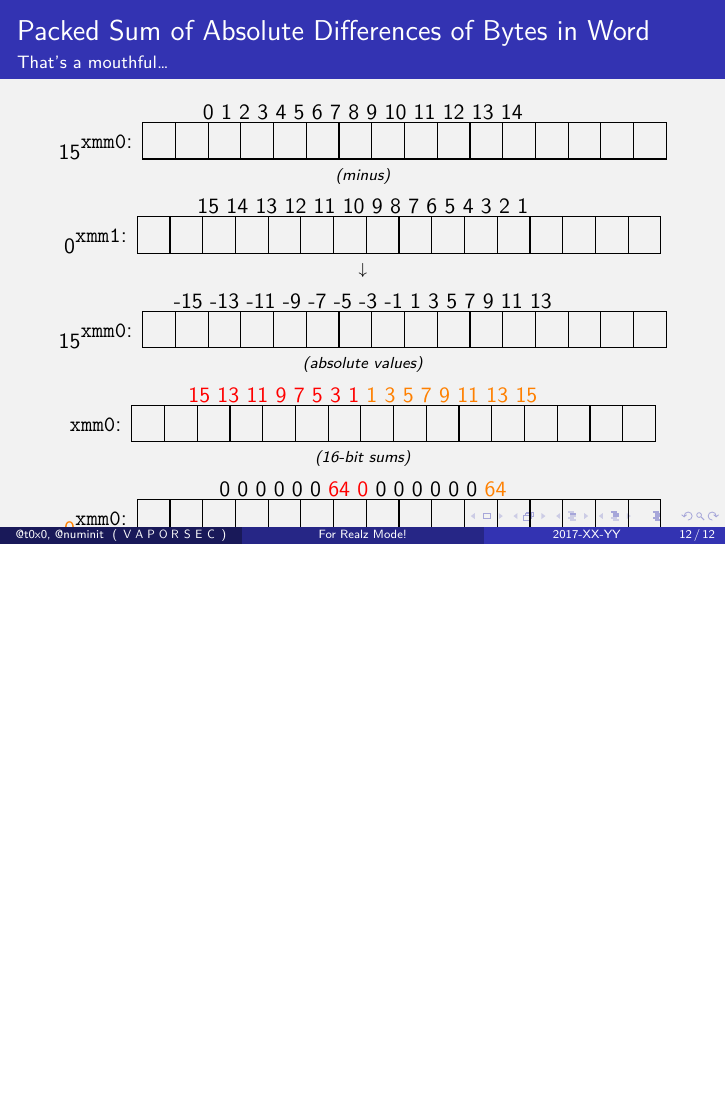
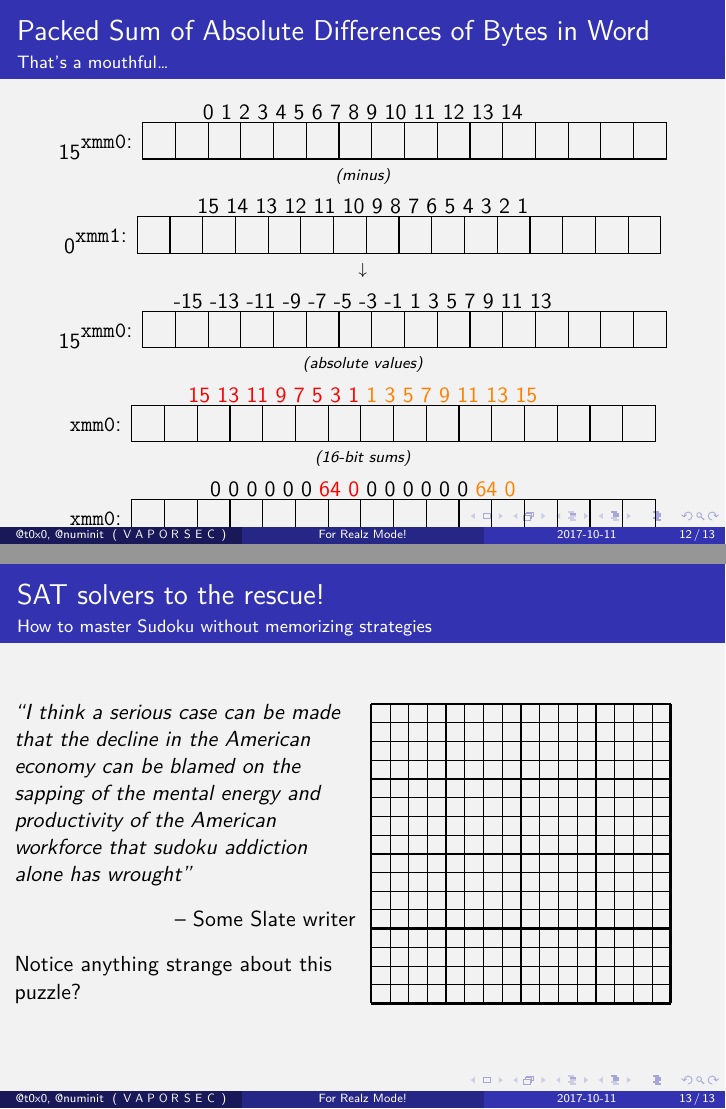
Before and after one commit to numinit/vaporsec, LaTeX slides (4realz/4realz.tex, which reads 4realz/include/part2.tex): page 28 of 28 before the commit and pages 28 and 31 of 31 after it, the two joined at a grey line, the shorter picture padded with empty space. Compiled offline with XeLaTeX.

Commit message:
add sudoku stuff, don't ask how long this took to write

```diff
--- a/4realz/4realz.tex
+++ b/4realz/4realz.tex
@@ -3,12 +3,13 @@
 \documentclass{beamer}
 
 \usepackage{graphicx}
-\graphicspath{ {include/images/} }
+\graphicspath{{include/images/}}
 \usepackage{verbatim}
 \usepackage{xspace}
 \usepackage{readarray}
-\usepackage{stringstrings}
+\usepackage{environ}
 \usepackage{tikz}
+\usepackage{ragged2e}
 
 % just for the vaporsec text
 \usepackage{xeCJK}
@@ -37,9 +38,10 @@
 }
 \author{@t0x0 \and @numinit}
 \institute{\VaporSec}
-\date{2017-XX-YY}
+\date{2017-10-11}
 
 \begin{document}
+
 \begin{frame}
     \titlepage
 \end{frame}
--- a/4realz/include/part2.tex
+++ b/4realz/include/part2.tex
@@ -179,5 +214,47 @@
+    \end{tikzpicture}%
+}
+
+\begin{frame}{SAT solvers to the rescue!}
+    \framesubtitle{How to master Sudoku without memorizing strategies}
+    \begin{columns}
+        \column{0.5\textwidth}
+        {\em
+            ``I think a serious case can be made that the decline in the
+            American economy can be blamed on the sapping of the mental energy
+            and productivity of the American workforce that sudoku addiction
+            alone has wrought''
+        } \\
+        \begin{flushright}
+            -- Some Slate writer \\
+        \end{flushright}
+
+        \pause
+        Notice anything strange about this puzzle?
+        \column{0.5\textwidth}
+        \begin{sudoku}{4}{0.33}
+            \SudokuRow{\alert<3->{d} \alert<3->{c} \alert<3->{6} \alert<3->{1} \alert<3->{9} 0 e b 5 7 3 2 4 8 f a}
+            \SudokuRow{5 8 a 4 f c 2 d 9 0 b e 3 7 6 1}
+            \SudokuRow{2 b 9 7 5 3 6 1 4 8 a f d 0 e c}
+            \SudokuRow{0 3 f e 4 a 8 7 \alert<3->{d} \alert<3->{c} \alert<3->{6} \alert<3->{1} \alert<3->{9} b 2 5}
+            \SudokuRow{8 \alert<3->{d} \alert<3->{c} \alert<3->{6} \alert<3->{1} \alert<3->{9} 3 2 b 5 e 7 0 4 a f}
+            \SudokuRow{b 1 5 0 d 8 c 6 f a 9 4 7 2 3 e}
+            \SudokuRow{9 a 4 f 7 5 0 e 2 3 1 8 b d c 6}
+            \SudokuRow{7 2 e 3 b 4 a f 0 \alert<3->{d} \alert<3->{c} \alert<3->{6} \alert<3->{1} \alert<3->{9} 5 8}
+            \SudokuRow{e 4 \alert<3->{d} \alert<3->{c} \alert<3->{6} \alert<3->{1} \alert<3->{9} 0 a b 2 5 8 f 7 3}
+            \SudokuRow{1 9 8 2 3 7 5 4 e 6 f 0 a c d b}
+            \SudokuRow{f 6 7 a 2 d b c 1 9 8 3 5 e 0 4}
+            \SudokuRow{3 5 0 b a e f 8 7 4 \alert<3->{d} \alert<3->{c} \alert<3->{6} \alert<3->{1} \alert<3->{9} 2}
+            \SudokuRow{a e 3 \alert<3->{d} \alert<3->{c} \alert<3->{6} \alert<3->{1} \alert<3->{9} 8 f 7 b 2 5 4 0}
+            \SudokuRow{6 0 2 5 e b d 3 c 1 4 9 f a 8 7}
+            \SudokuRow{c 7 1 9 8 f 4 5 6 2 0 a e 3 b d}
+            \SudokuRow{4 f b 8 0 2 7 a 3 e 5 \alert<3->{d} \alert<3->{c} \alert<3->{6} \alert<3->{1} \alert<3->{9}}
+        \end{sudoku}
+    \end{columns}
+\end{frame}
+
 \begin{comment}
 
+% might not include this stuff
 \begin{frame}{Irreversible transforms and hash functions}
     \framesubtitle{It's only sort of magic}
     \begin{itemize}
```
Also changed, not shown: 4realz/include/part2.tex (37 more changed lines).
